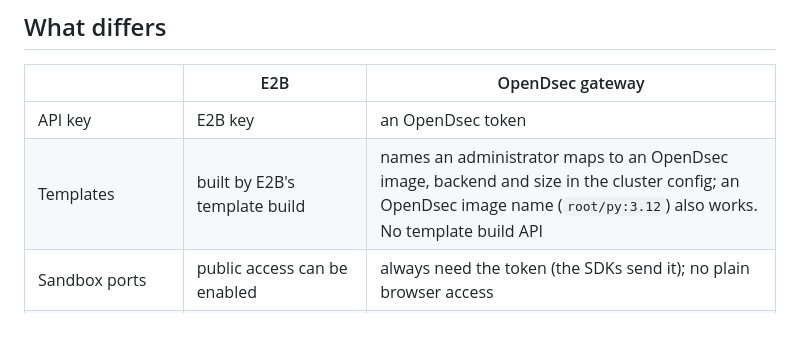
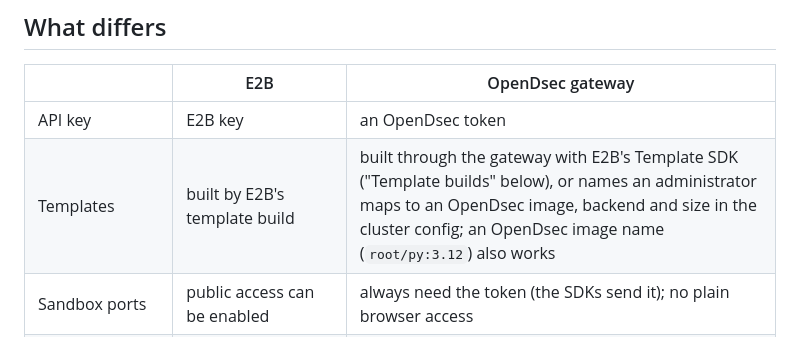
Before and after one commit to Kernflux/opendsec, a Markdown page: docs/en/E2B.md, the part around the change. GitHub-like rendering.

```diff
--- a/docs/en/E2B.md
+++ b/docs/en/E2B.md
@@ -63,7 +63,7 @@ Checked with E2B's Python SDK (sync and async), JS/TS SDK and code interpreter S
 | | E2B | OpenDsec gateway |
 |---|---|---|
 | API key | E2B key | an OpenDsec token |
-| Templates | built by E2B's template build | names an administrator maps to an OpenDsec image, backend and size in the cluster config; an OpenDsec image name (`root/py:3.12`) also works. No template build API |
+| Templates | built by E2B's template build | built through the gateway with E2B's Template SDK ("Template builds" below), or names an administrator maps to an OpenDsec image, backend and size in the cluster config; an OpenDsec image name (`root/py:3.12`) also works |
 | Sandbox ports | public access can be enabled | always need the token (the SDKs send it); no plain browser access |
 | Paused sandboxes | resumed by traffic only with autoResume | any call resumes them |
 | After an auto-resume | the original timeout restarts | the idle timeout applies |
```
Also changed, not shown: docs/CONFIGURATION.md (+15 -0 lines), docs/E2B.md (+21 -1 lines).
